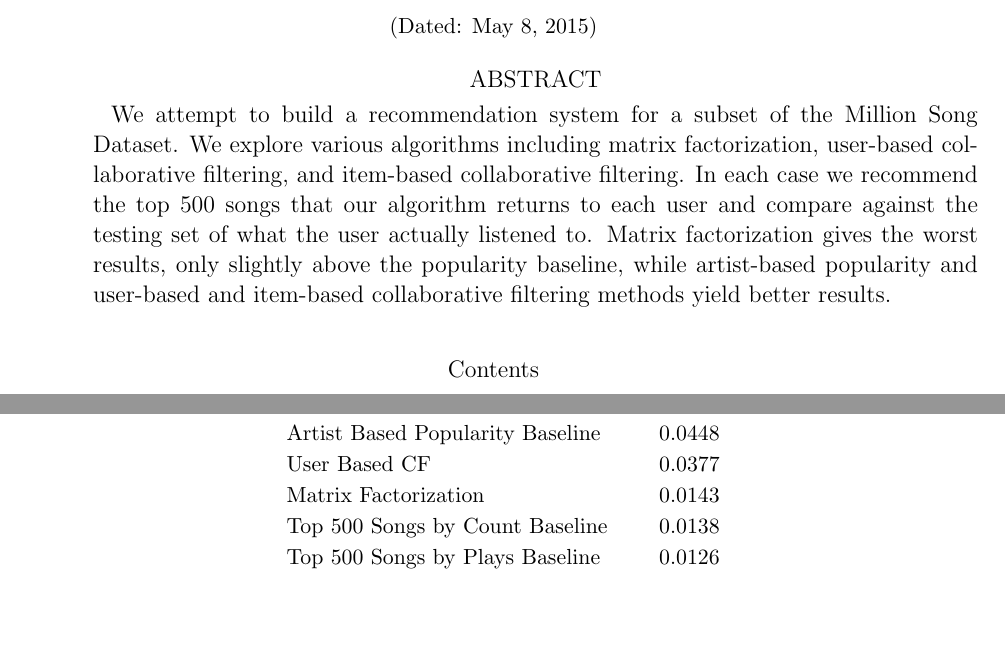
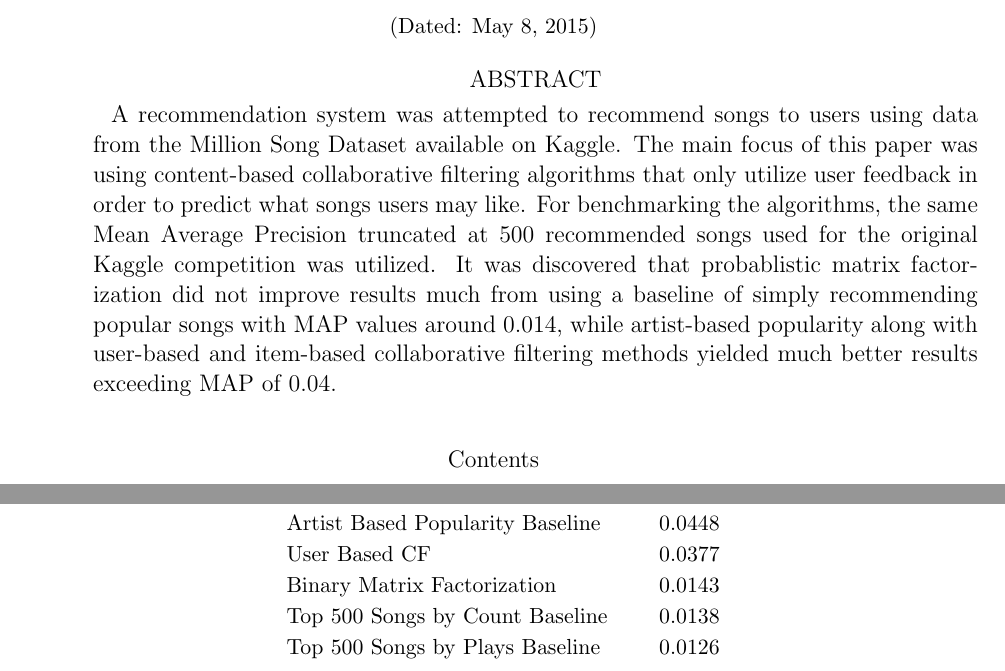
Before and after one commit to eringrand/musicanalysis, a LaTeX paper (writeup/MSDgroupwriteup.tex): two parts of pages 1 and 9 of 11, joined at a grey line, cut so that both start at the same text, the shorter picture padded with empty space. Compiled offline with pdfLaTeX; an older LaTeX class or package is replaced by its successor.

Commit message:
Rewriting abstract and editing last table

```diff
--- a/writeup/MSDgroupwriteup.tex
+++ b/writeup/MSDgroupwriteup.tex
@@ -30,7 +30,9 @@
 \date{\today}
 
 \begin{abstract}
-We attempt to build a recommendation system for a subset of the Million Song Dataset. We explore various algorithms including matrix factorization, user-based collaborative filtering, and item-based collaborative filtering. In each case we recommend the top 500 songs that our algorithm returns to each user and compare against the testing set of what the user actually listened to. Matrix factorization gives the worst results, only slightly above the popularity baseline, while artist-based popularity and user-based and item-based collaborative filtering methods yield better results.
+A recommendation system was attempted to recommend songs to users using data from the Million Song Dataset available on Kaggle. The main focus of this paper was using content-based collaborative filtering algorithms that only utilize user feedback in order to predict what songs users may like. For benchmarking the algorithms, the same Mean Average Precision truncated at 500 recommended songs used for the original Kaggle competition was utilized. It was discovered that probablistic matrix factorization did not improve results much from using a baseline of simply recommending popular songs with MAP values around 0.014, while artist-based popularity along with user-based and item-based collaborative filtering methods yielded much better results exceeding MAP of 0.04.
+
+%We attempt to build a recommendation system for a subset of the Million Song Dataset. We explore various algorithms including matrix factorization, user-based collaborative filtering, and item-based collaborative filtering. In each case we recommend the top 500 songs that our algorithm returns to each user and compare against the testing set of what the user actually listened to. Matrix factorization gives the worst results, only slightly above the popularity baseline, while artist-based popularity and user-based and item-based collaborative filtering methods yield better results.
 \end{abstract}
 
 \tableofcontents
@@ -214,7 +216,7 @@ After comparing the various algorithms, the simpler models gave us the best resu
 Item Based  CF  &  0.0479 \\
 Artist Based Popularity Baseline  & 0.0448    \\
 User Based  CF  &  0.0377 \\
-Matrix Factorization  &   0.0143  \\
+Binary Matrix Factorization  &   0.0143  \\
 Top 500 Songs by Count  Baseline &  0.0138  \\
 Top 500 Songs by Plays  Baseline &  0.0126  \\
 \end{tabular}
```
